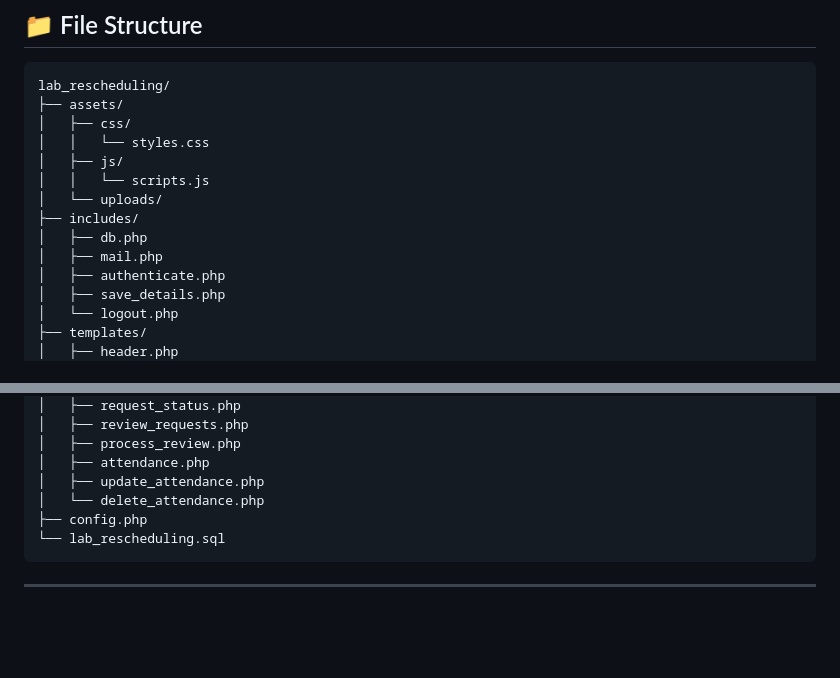
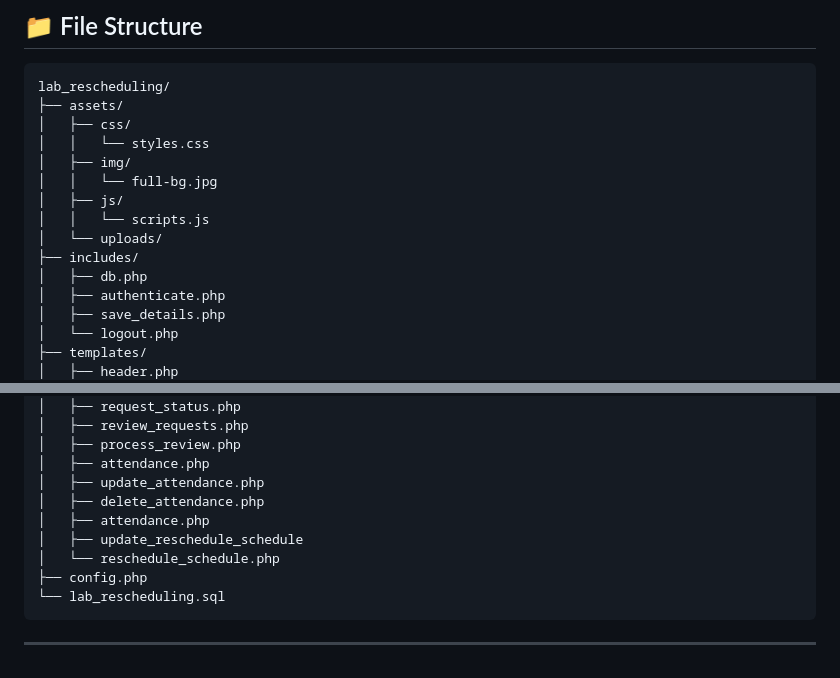
Before and after one commit to DewmikaSenarathna/Lab_Rescheduling_Management_System, a Markdown page: README.md, 2 parts joined by grey strips. Drawn GitHub-style; blank space fills up the shorter version.

````diff
--- a/README.md
+++ b/README.md
@@ -41,12 +41,13 @@ lab_rescheduling/
 ├── assets/
 │   ├── css/
 │   │   └── styles.css
+│   ├── img/
+│   │   └── full-bg.jpg
 │   ├── js/
 │   │   └── scripts.js
 │   └── uploads/
 ├── includes/
 │   ├── db.php
-│   ├── mail.php
 │   ├── authenticate.php
 │   ├── save_details.php
 │   └── logout.php
@@ -74,7 +75,10 @@ lab_rescheduling/
 │   ├── process_review.php
 │   ├── attendance.php
 │   ├── update_attendance.php
-│   └── delete_attendance.php
+│   ├── delete_attendance.php
+│   ├── attendance.php
+│   ├── update_reschedule_schedule
+│   └── reschedule_schedule.php
 ├── config.php
 └── lab_rescheduling.sql
 ```
````
